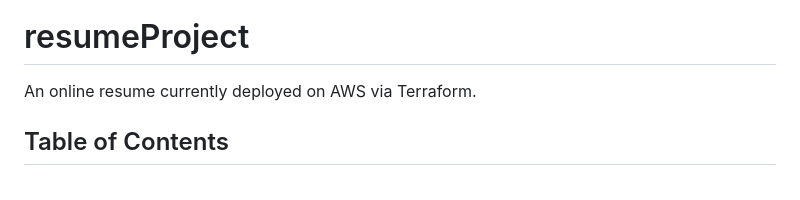
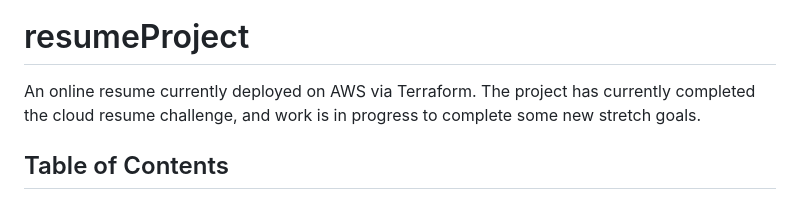
Before and after one commit to zadealfalah/resumeProject, a Markdown page: README.md, the part around the change printed below. Drawn GitHub-style.

```diff
--- a/README.md
+++ b/README.md
@@ -4,6 +4,7 @@
 
 # resumeProject
 An online resume currently deployed on AWS via Terraform.
+The project has currently completed the cloud resume challenge, and work is in progress to complete some new stretch goals.
 
 ## Table of Contents
 * [General Info](#general-info)
```
Also changed, not shown: other parts of README.md (+2 -2 lines).
